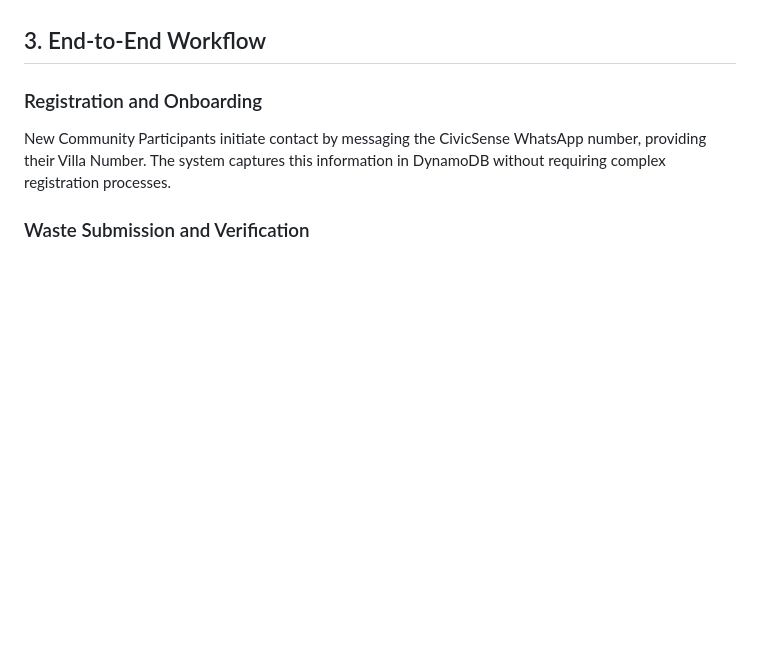
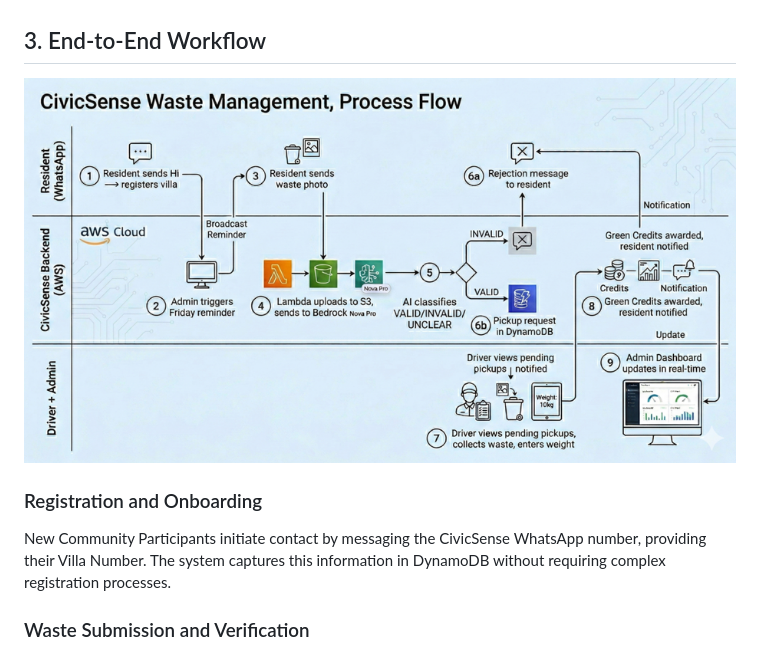
Before and after one commit to mallasiddharthreddy/CivicSense-AI-for-Bharat, a Markdown page: design.md, the part around the change printed below. Rendered like a GitHub page; pictures changed too: Diagrams/User_Flow_Diagram.png (added); blank space fills up the shorter version.

```diff
--- a/design.md
+++ b/design.md
@@ -25,6 +25,8 @@ Drivers access a web-based interface that displays only verified pickup requests
 Community administrators access comprehensive analytics through a web dashboard that displays aggregated community performance, environmental impact metrics (total kg recycled, CO2 offset), and a live activity feed. They can also use this dashboard to trigger automated Friday Reminders, broadcasting an automated WhatsApp message to all registered users to coordinate weekend pickups.
 
 ## 3. End-to-End Workflow
+
+![CivicSense Process Flow](Diagrams/User_Flow_Diagram.png)
 
 ### Registration and Onboarding
 New Community Participants initiate contact by messaging the CivicSense WhatsApp number, providing their Villa Number. The system captures this information in DynamoDB without requiring complex registration processes.
```
Also changed, not shown: other parts of design.md (+2 -0 lines), README.md (added, +174 -0 lines), requirements.md (+2 -0 lines), Diagrams/Admin-Dashboard_picture.png (added), Diagrams/Final_Link-Dashboard-1.png (added), Diagrams/Final_Link-Dashboard-2.png (added), Diagrams/driver-dashboard_picture.png (added), 6 other files.
